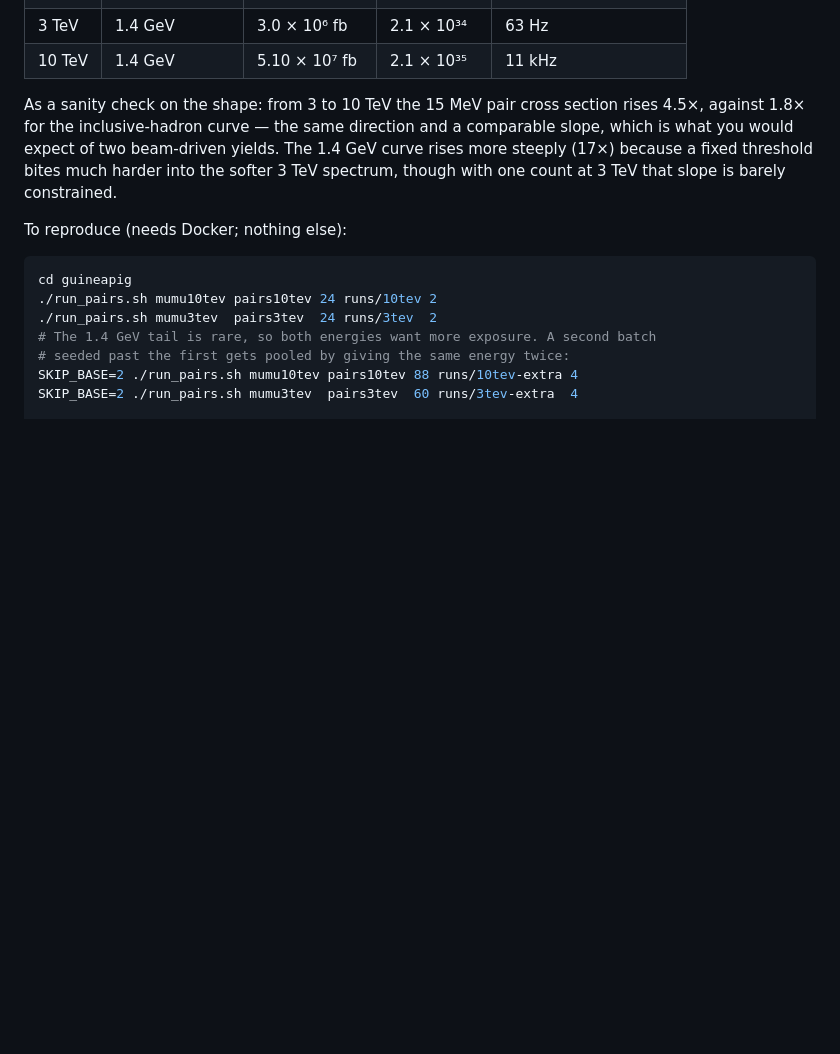
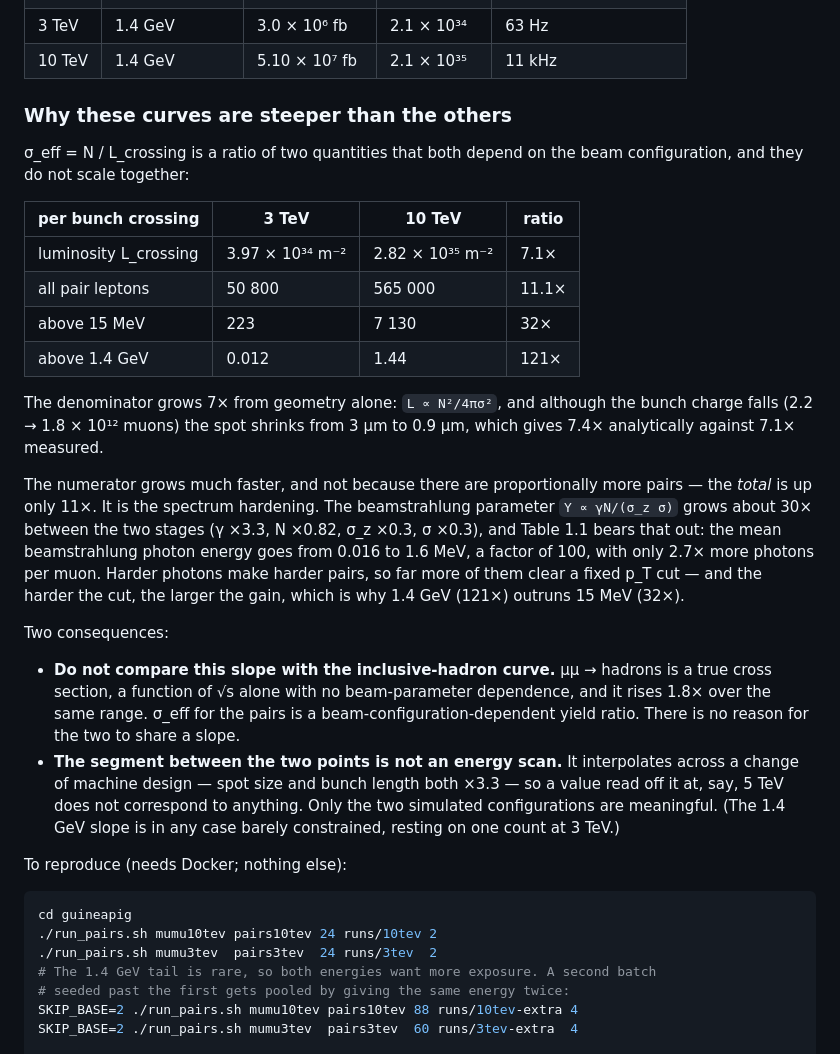
Before and after one commit to lawrenceleejr/MuonColliderRates, a Markdown page: README.md, the part around the change. Drawn GitHub-style; blank space fills up the shorter version.

Commit message:
Explain why the pair curves are steeper, and drop a bad sanity check
The README claimed the pair slope was comparable to the inclusive-hadron
curve and called both 'beam-driven yields'. That was wrong: mu mu -> hadrons
is a true cross section, a function of sqrt(s) alone, while sigma_eff =
N/L_crossing is a ratio of two beam-configuration-dependent quantities. The
two have no reason to share a slope.

Replaced with the decomposition from the run data. L_crossing grows 7.1x
between the stages from geometry (N^2/4 pi sigma^2 gives 7.4x), while the
count above threshold grows 32x at 15 MeV and 121x at 1.4 GeV. Total pairs
grow only 11x, so the excess is spectrum hardening, not particle count:
Upsilon grows ~30x and Table 1.1 has the mean beamstrahlung photon energy
going 0.016 -> 1.6 MeV, a factor of 100. A harder cut gains more from that,
which is why 1.4 GeV outruns 15 MeV.

Also notes that the segment between the two points interpolates across a
change of machine design, not across energy.

Co-Authored-By: Claude Opus 5 <noreply@anthropic.com>
Claude-Session: https://claude.ai/code/session_01TBCyAsxRruNAtyxWLNsyye

```diff
--- a/README.md
+++ b/README.md
@@ -154,12 +154,43 @@ two. For the stage's own rate, multiply by its own luminosity
 | 3 TeV | 1.4 GeV | 3.0 × 10⁶ fb | 2.1 × 10³⁴ | 63 Hz |
 | 10 TeV | 1.4 GeV | 5.10 × 10⁷ fb | 2.1 × 10³⁵ | 11 kHz |
 
-As a sanity check on the shape: from 3 to 10 TeV the 15 MeV pair cross section
-rises 4.5×, against 1.8× for the inclusive-hadron curve — the same direction and
-a comparable slope, which is what you would expect of two beam-driven yields.
-The 1.4 GeV curve rises more steeply (17×) because a fixed threshold bites much
-harder into the softer 3 TeV spectrum, though with one count at 3 TeV that slope
-is barely constrained.
+### Why these curves are steeper than the others
+
+σ_eff = N / L_crossing is a ratio of two quantities that both depend on the beam
+configuration, and they do not scale together:
+
+| per bunch crossing | 3 TeV | 10 TeV | ratio |
+|--------------------|-------|--------|-------|
+| luminosity L_crossing | 3.97 × 10³⁴ m⁻² | 2.82 × 10³⁵ m⁻² | 7.1× |
+| all pair leptons | 50 800 | 565 000 | 11.1× |
+| above 15 MeV | 223 | 7 130 | 32× |
+| above 1.4 GeV | 0.012 | 1.44 | 121× |
+
+The denominator grows 7× from geometry alone: `L ∝ N²/4πσ²`, and although the
+bunch charge falls (2.2 → 1.8 × 10¹² muons) the spot shrinks from 3 µm to 0.9 µm,
+which gives 7.4× analytically against 7.1× measured.
+
+The numerator grows much faster, and not because there are proportionally more
+pairs — the *total* is up only 11×. It is the spectrum hardening. The
+beamstrahlung parameter `Υ ∝ γN/(σ_z σ)` grows about 30× between the two stages
+(γ ×3.3, N ×0.82, σ_z ×0.3, σ ×0.3), and Table 1.1 bears that out: the mean
+beamstrahlung photon energy goes from 0.016 to 1.6 MeV, a factor of 100, with
+only 2.7× more photons per muon. Harder photons make harder pairs, so far more of
+them clear a fixed p_T cut — and the harder the cut, the larger the gain, which
+is why 1.4 GeV (121×) outruns 15 MeV (32×).
+
+Two consequences:
+
+* **Do not compare this slope with the inclusive-hadron curve.** μμ → hadrons is
+  a true cross section, a function of √s alone with no beam-parameter dependence,
+  and it rises 1.8× over the same range. σ_eff for the pairs is a
+  beam-configuration-dependent yield ratio. There is no reason for the two to
+  share a slope.
+* **The segment between the two points is not an energy scan.** It interpolates
+  across a change of machine design — spot size and bunch length both ×3.3 — so a
+  value read off it at, say, 5 TeV does not correspond to anything. Only the two
+  simulated configurations are meaningful. (The 1.4 GeV slope is in any case
+  barely constrained, resting on one count at 3 TeV.)
 
 To reproduce (needs Docker; nothing else):
 
```
